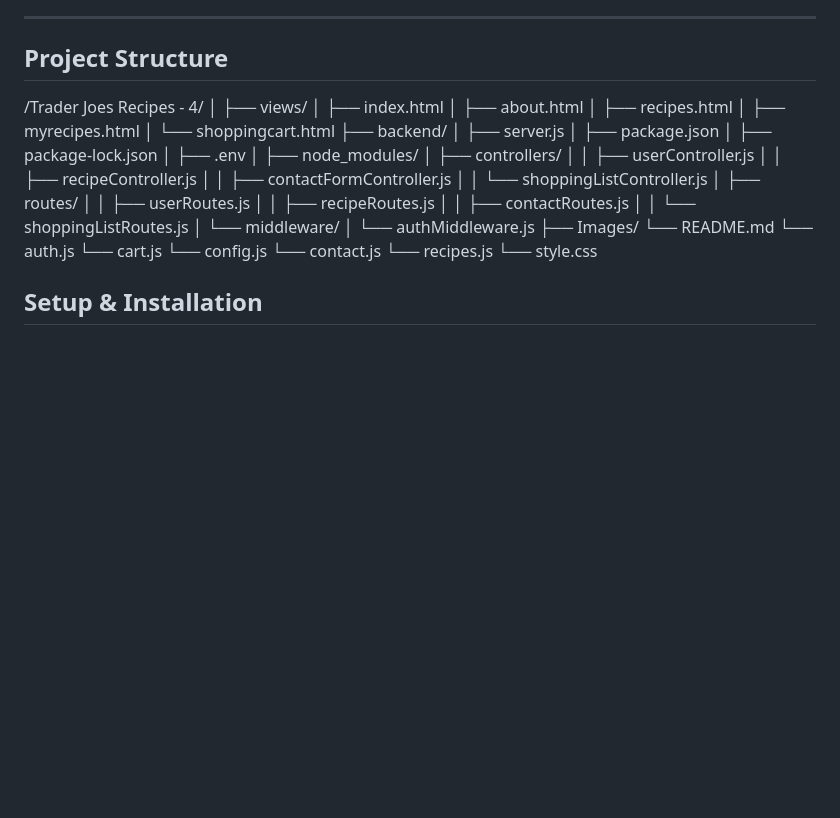
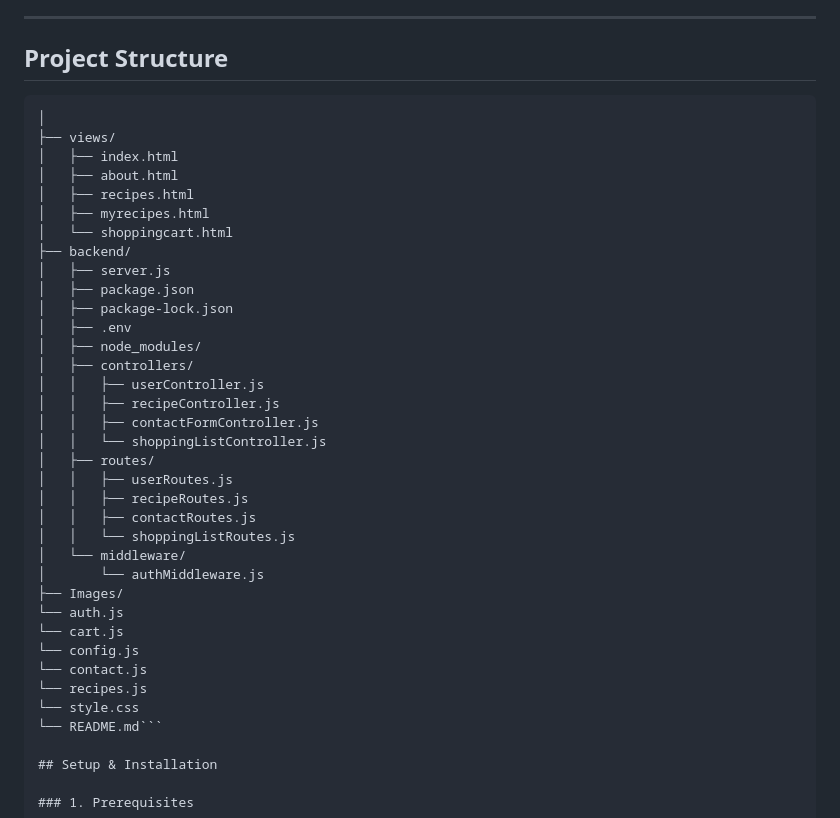
Before and after one commit to claudiavporto/Trader-Joes-Recipes-Website, a Markdown page: README.md, the part around the change. Drawn GitHub-style; blank space fills up the shorter version.

````diff
--- a/README.md
+++ b/README.md
@@ -34,7 +34,7 @@ A full-stack web application designed to help college students find quick, healt
 
 ## Project Structure
 
-/Trader Joes Recipes - 4/
+```/Trader Joes Recipes - 4/
 │
 ├── views/
 │   ├── index.html
@@ -61,13 +61,13 @@ A full-stack web application designed to help college students find quick, healt
 │   └── middleware/
 │       └── authMiddleware.js
 ├── Images/
-└── README.md
 └── auth.js
 └── cart.js
 └── config.js
 └── contact.js
 └── recipes.js
 └── style.css
+└── README.md```
 
 ## Setup & Installation
 
````
